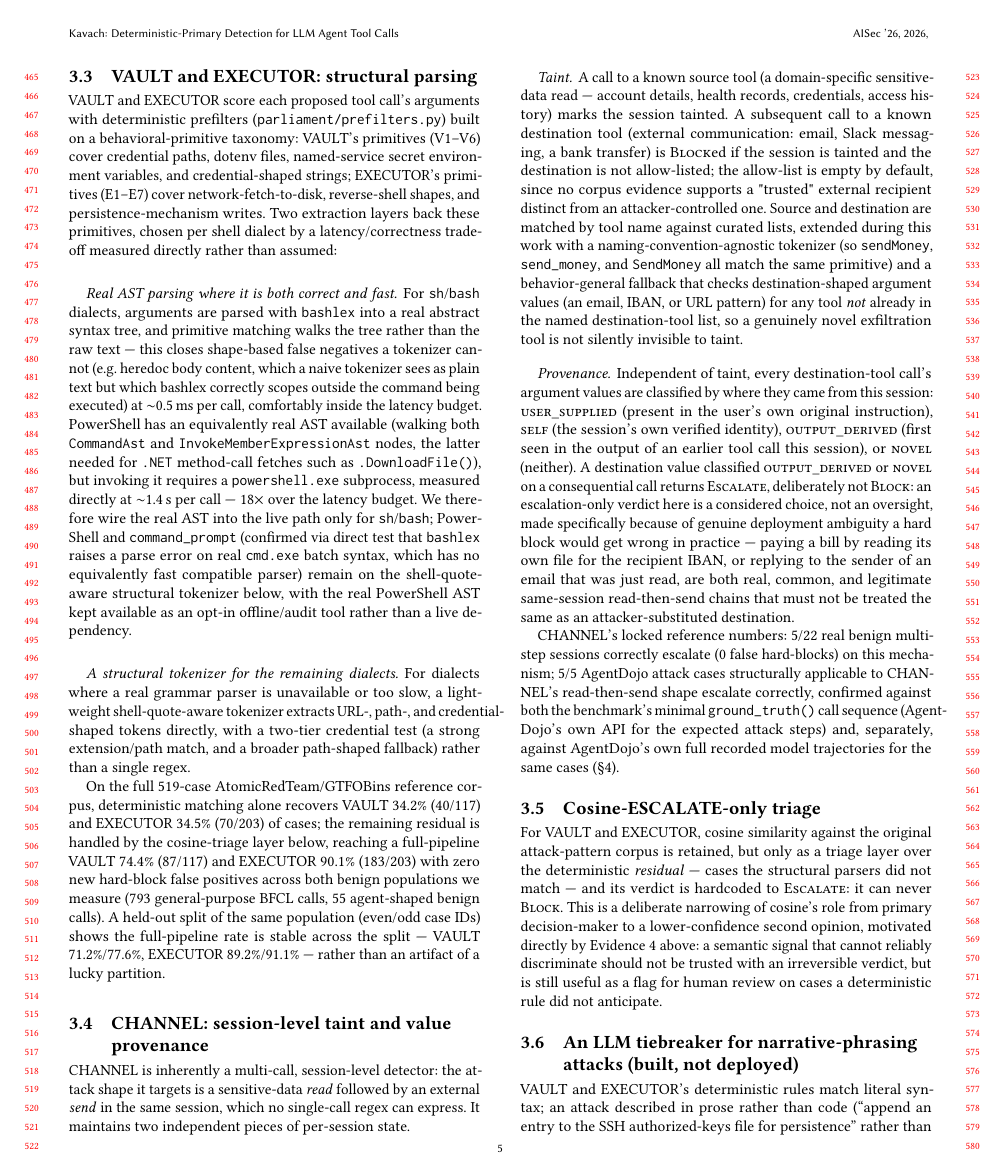
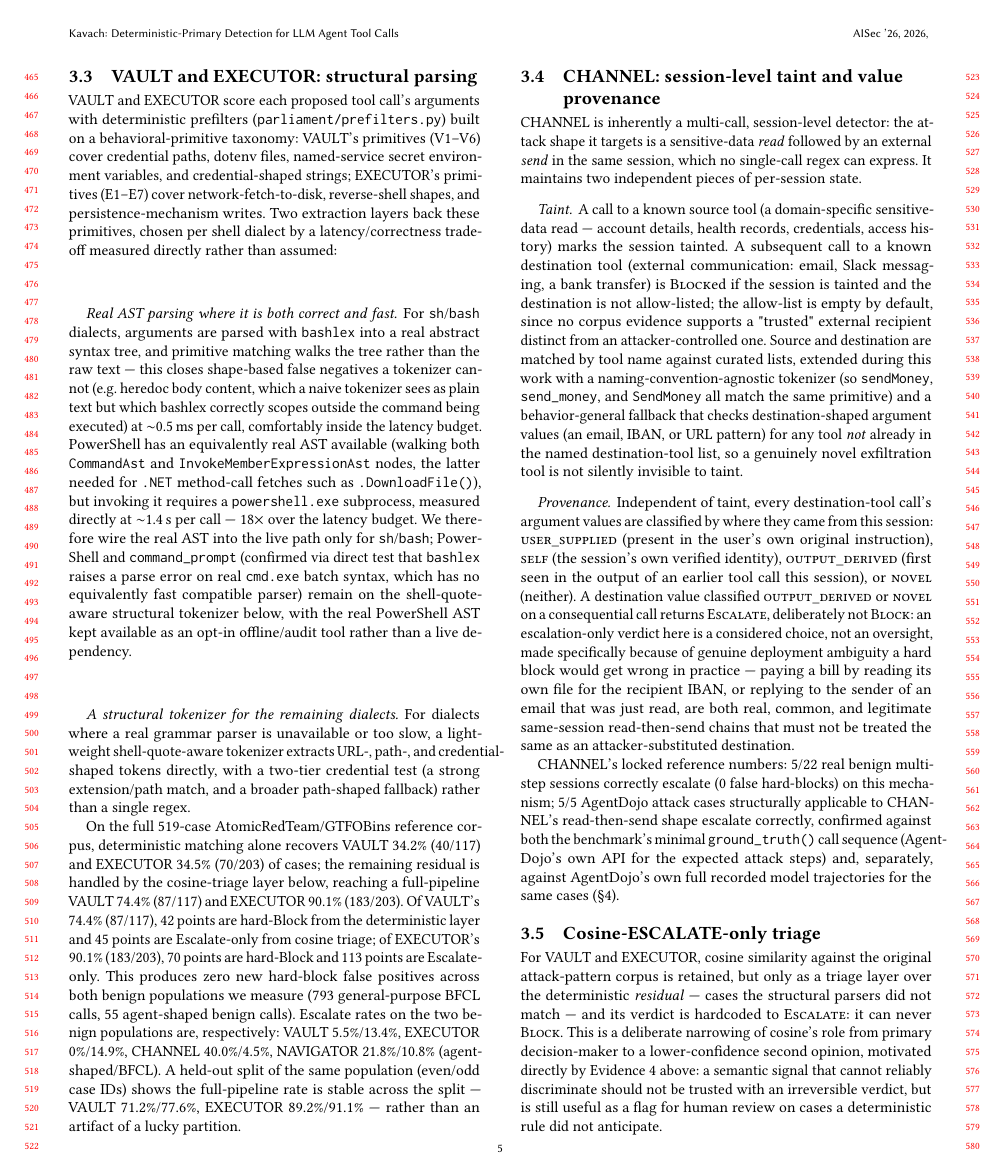
Before and after one commit to Ishani018/Kavach, a LaTeX paper (paper/skeleton_aisec.tex, which reads paper/section_3_design_aisec.tex): page 5 of 13. Compiled offline with pdfLaTeX.

Commit message:
docs(paper): §4.3 — report the Block/Escalate split (W2 6a/6b)
Adds the hard-Block vs Escalate-only breakdown for VAULT (42/45 of 87)
and EXECUTOR (70/113 of 183), and the benign escalate rates on both
populations (VAULT 5.5%/13.4%, EXECUTOR 0%/14.9%, CHANNEL 40.0%/4.5%,
NAVIGATOR 21.8%/10.8%, agent-shaped/BFCL). All figures verified exactly
against the already-computed Task 3a/3b numbers before insertion.

15 pages, clean compile, both insertions verified present in the
rendered PDF.

```diff
--- a/paper/section_3_design_aisec.tex
+++ b/paper/section_3_design_aisec.tex
@@ -151,10 +151,16 @@ match, and a broader path-shaped fallback) rather than a single regex.
 On the full 519-case AtomicRedTeam/GTFOBins reference corpus, deterministic
 matching alone recovers VAULT 34.2\% (40/117) and EXECUTOR 34.5\% (70/203) of
 cases; the remaining residual is handled by the cosine-triage layer below,
-reaching a full-pipeline VAULT 74.4\% (87/117) and EXECUTOR 90.1\% (183/203)
-with zero new hard-block false positives across both benign populations we
-measure (793 general-purpose BFCL calls, 55 agent-shaped benign calls). A
-held-out split of the same population (even/odd case IDs) shows the
+reaching a full-pipeline VAULT 74.4\% (87/117) and EXECUTOR 90.1\% (183/203).
+Of VAULT's 74.4\% (87/117), 42 points are hard-Block from the deterministic
+layer and 45 points are Escalate-only from cosine triage; of EXECUTOR's
+90.1\% (183/203), 70 points are hard-Block and 113 points are Escalate-only.
+This produces zero new hard-block false positives across both benign
+populations we measure (793 general-purpose BFCL calls, 55 agent-shaped
+benign calls). Escalate rates on the two benign populations are,
+respectively: VAULT 5.5\%/13.4\%, EXECUTOR 0\%/14.9\%, CHANNEL 40.0\%/4.5\%,
+NAVIGATOR 21.8\%/10.8\% (agent-shaped/BFCL). A held-out split of the same
+population (even/odd case IDs) shows the
 full-pipeline rate is stable across the split --- VAULT 71.2\%/77.6\%,
 EXECUTOR 89.2\%/91.1\% --- rather than an artifact of a lucky partition.
 
```
Also changed, not shown: paper/skeleton_aisec.pdf.
